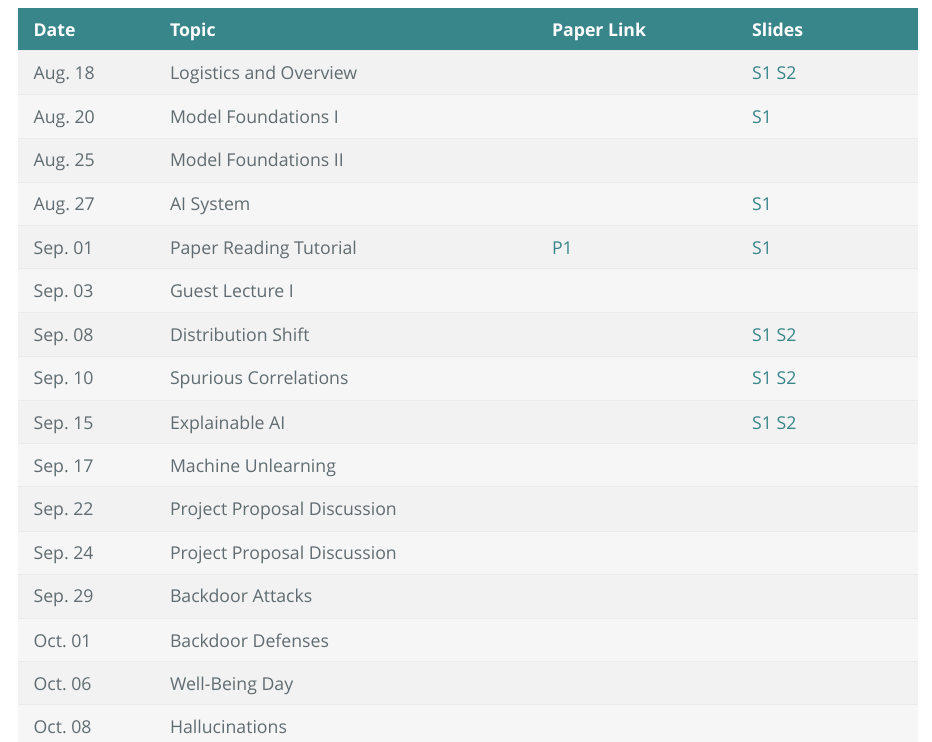
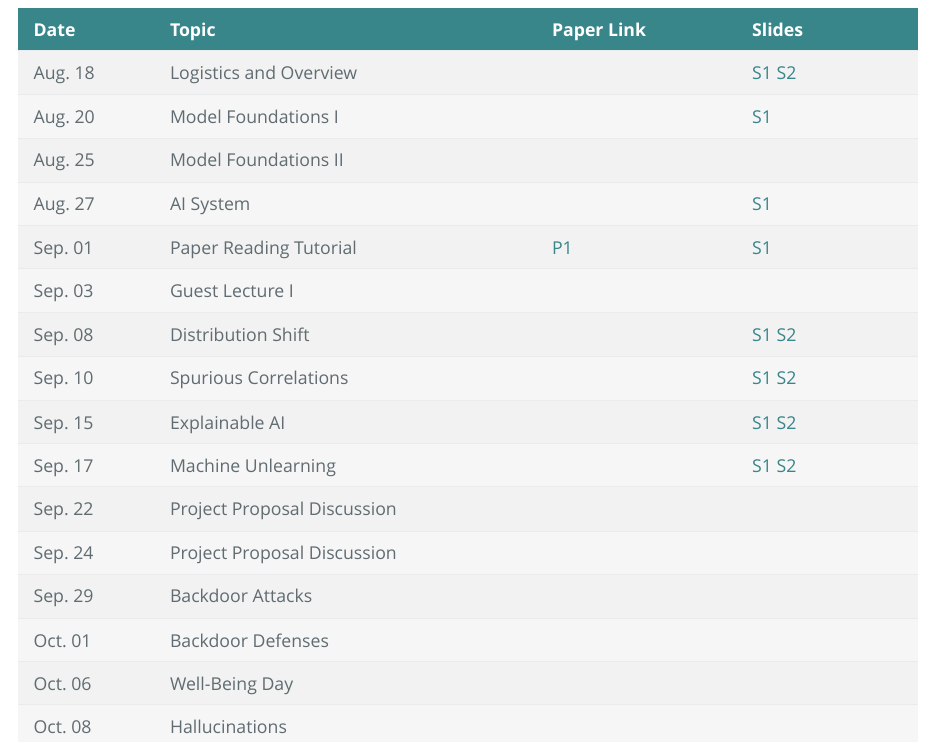
Before and after one commit to liyao880/stor890, an R Markdown document (index.Rmd): the page in a window 1100 px wide, from 580 px down. The pictures show the output file index.html that the author committed with the source, opened offline.

Commit message:
unlearning

```diff
--- a/index.Rmd
+++ b/index.Rmd
@@ -39,7 +39,7 @@ See the **[syllabus](Syllabi/891_Syllabus.pdf)** for details. This topics course
 |Sep. 08| Distribution Shift | |<a href="#" class="protected-link" data-url="https://drive.google.com/file/d/1wwpJDFgDDQ9QUhBMnmaGRjpZwVIFNngj/view?usp=sharing">S1</a> <a href="#" class="protected-link" data-url="https://drive.google.com/file/d/1IkBBfYcyUE2FrqczyGvD7lxuZns-5fOn/view?usp=sharing">S2</a> |
 |Sep. 10| Spurious Correlations|  | <a href="#" class="protected-link" data-url="https://drive.google.com/file/d/16MJDt6eUzXsGBOPXlgJujJL1SZOfPR_-/view?usp=sharing">S1</a> <a href="#" class="protected-link" data-url="https://drive.google.com/file/d/1VEnCIPByDs__IKvLiUaD3P6w73jVYzWf/view?usp=sharing">S2</a>|
 |Sep. 15| Explainable AI|  |<a href="#" class="protected-link" data-url="https://drive.google.com/file/d/1v5p9X7CYBIzLfQ1buFXS1xLb4bX-2glO/view?usp=sharing">S1</a> <a href="#" class="protected-link" data-url="https://drive.google.com/file/d/1GKfHUApfqnEmYrJpRCd9OTmlGYrhi19h/view?usp=sharing">S2</a>|
-|Sep. 17| Machine Unlearning | | |
+|Sep. 17| Machine Unlearning | |<a href="#" class="protected-link" data-url="https://drive.google.com/file/d/1DO5QGPgTFYXytvyhxXursfhBdBRnPjGC/view?usp=sharing">S1</a> <a href="#" class="protected-link" data-url="https://drive.google.com/file/d/1wlyXmGdo56W_-B-h2FGGwrRwM-qSR2Yz/view?usp=sharing">S2</a> |
 |Sep. 22| Project Proposal Discussion || |
 |Sep. 24| Project Proposal Discussion || |
 |Sep. 29| Backdoor Attacks || |
```
Also changed, not shown: index.html.
